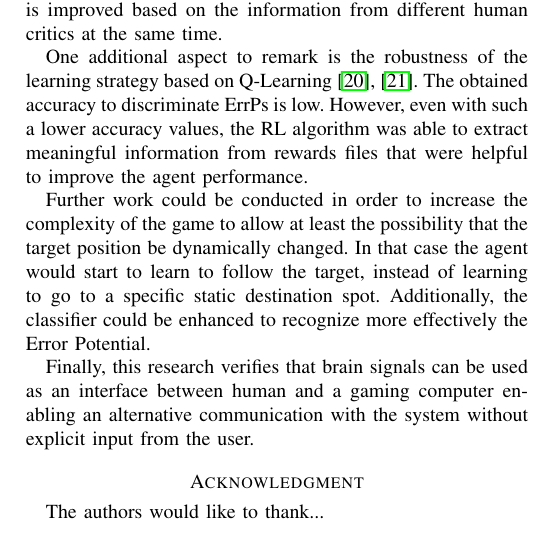
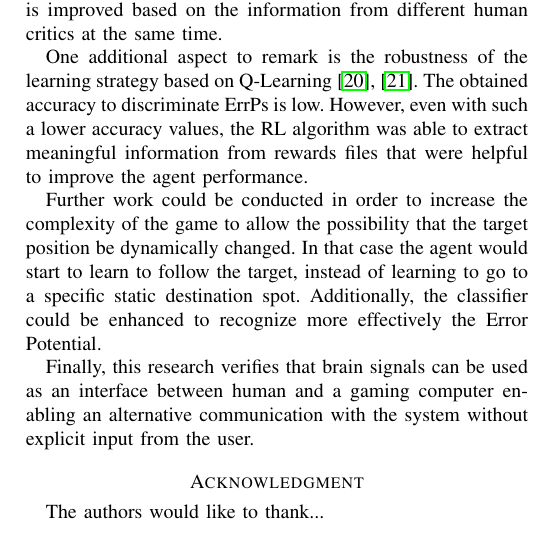
Before and after one commit to faturita/ErrP-paper, a LaTeX paper (ErrP.tex): part of one column of page 6 of 7, cut so that both start at the same text. Compiled offline with pdfLaTeX; a missing font is replaced by an installed copy or a similar font; a LaTeX package or settings file that is missing is left out.

Commit message:
Varios cambios

```diff
--- a/ErrP.tex
+++ b/ErrP.tex
@@ -808,7 +808,7 @@ At the same time, the training depends strictly on the subject's data that was u
 
 One additional aspect to remark is the robustness of the learning strategy based on Q-Learning~\cite{Bauer2015,Rubin2012}.  The obtained accuracy to discriminate ErrPs is low.  However, even with such a lower accuracy values, the RL algorithm was able to extract meaningful information from rewards files that were helpful to improve the agent performance.
 
-Further work could be conducted in order to increase the complexity of the game to allow at least the possibility that the target position be dynamically changed.  In that case the agent would start to learn to follow the target, instead of learning to go to a specific static destination spot.  Additionally, the classifier could be enhanced to recognize more effectively the Error Potential.
+Further work could be conducted in order to increase the complexity of the game to allow  the possibility that the target position be dynamically changed.  In that case the agent would start to learn to follow the target, instead of learning to go to a specific static destination spot.  Additionally, the classifier could be enhanced to recognize more effectively the Error Potential.
 
 Finally, this research verifies that brain signals can be used as an interface between human and a gaming computer enabling an alternative communication with the system without explicit input from the user.
 
```
